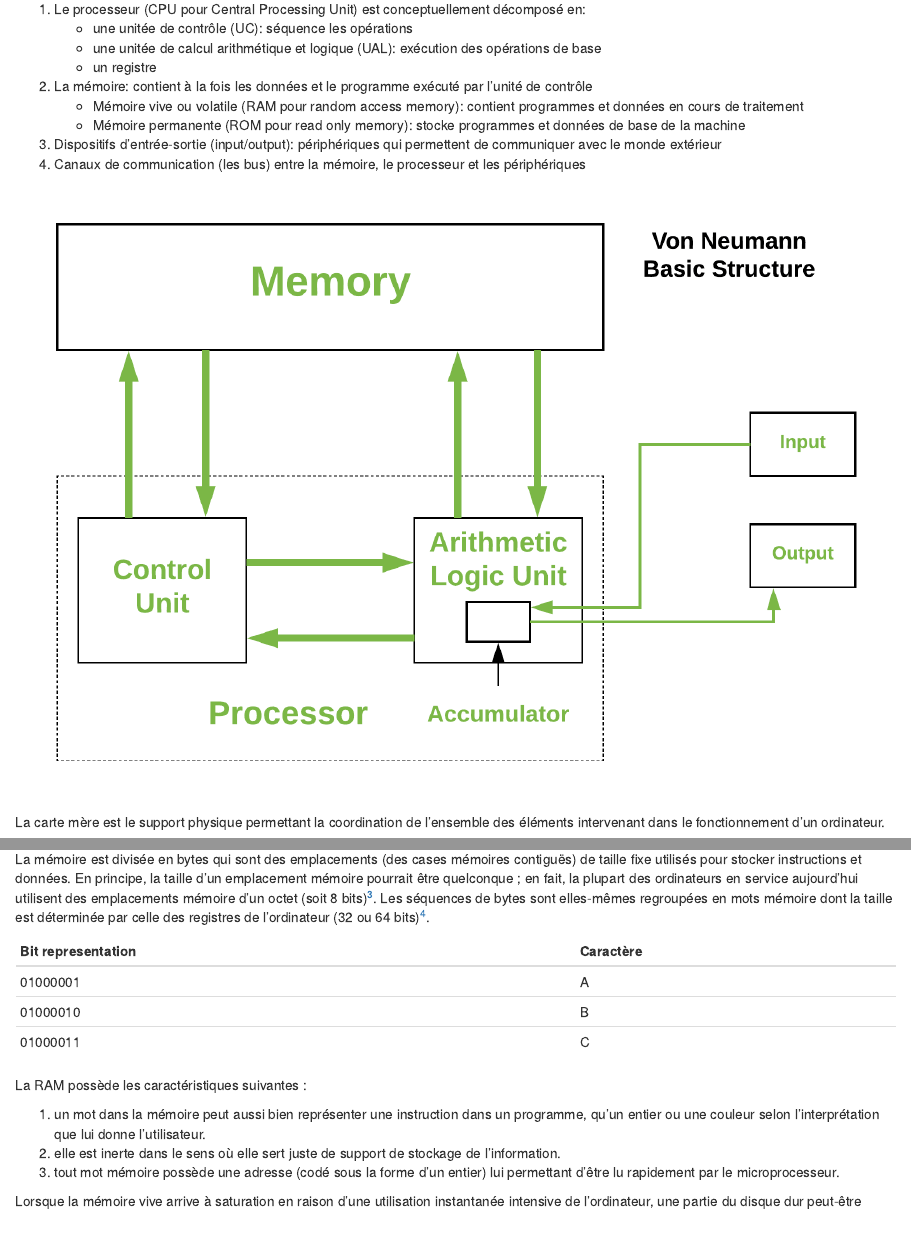
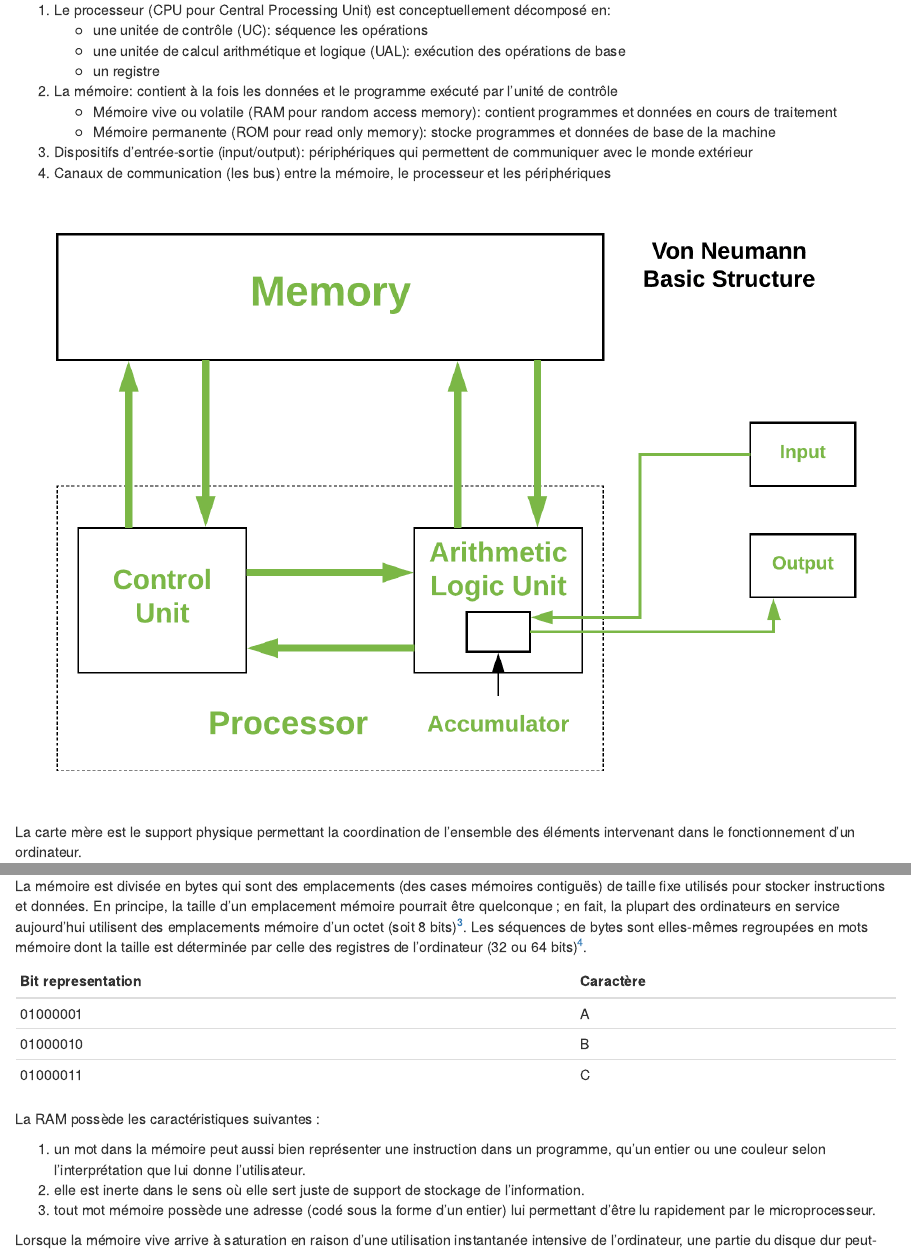
Before and after one commit to linogaliana/bigR, an R Markdown document (supports/01_Fonctionnement/01_FonctionnementR.Rmd): the page in a window 1100 px wide, from 3480 px down before the commit and from 3530 px down after it, so that both start at the same text, and a second part further down, joined at a grey line. Rendered offline with R 4.5, knitr and Pandoc, with nearby package versions; the code chunks are not run, so their results and figures are left out; a font, style sheet, LaTeX package, included part or bibliography that could not be used is replaced or left out.

Commit message:
Go one level ahead to find CSS stylesheet

```diff
--- a/supports/01_Fonctionnement/01_FonctionnementR.Rmd
+++ b/supports/01_Fonctionnement/01_FonctionnementR.Rmd
@@ -4,7 +4,7 @@ author: "Lino Galiana"
 date: "14 juin 2019"
 output:
   html_document:
-    css: ./style.css
+    css: ../style.css
 bibliography: ../bibliography.bib
 ---
 
```
